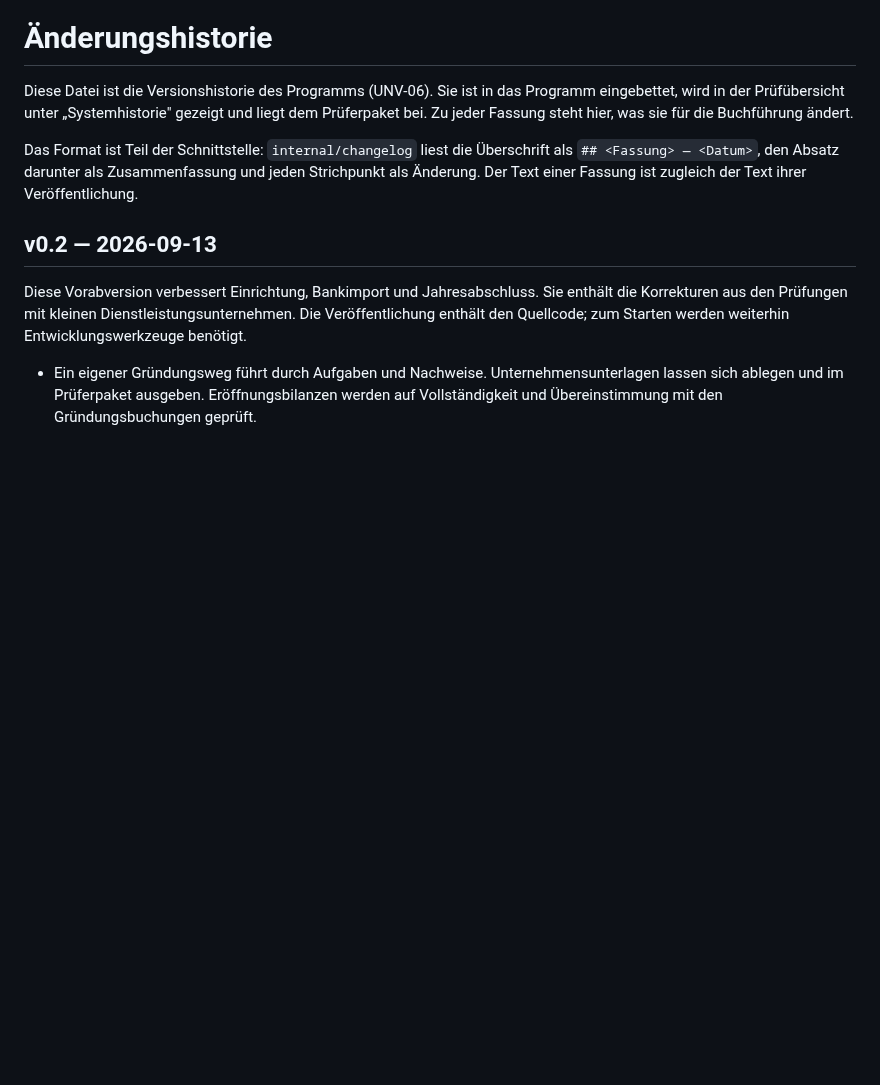
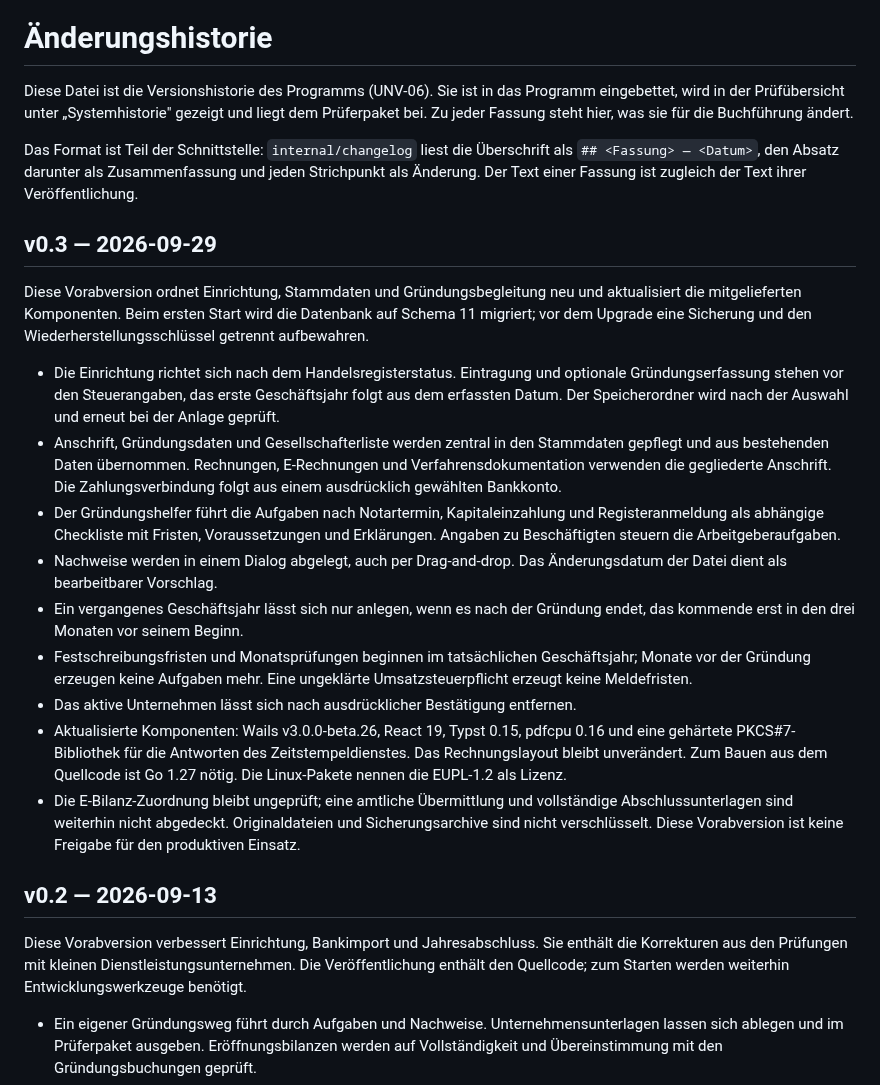
Before and after one commit to mxzinke/buchfink, a Markdown page: internal/changelog/CHANGELOG.md, the part around the change. Rendered like a GitHub page; blank space fills up the shorter version.

Commit message:
docs(changelog): Eintrag für v0.3 vorbereiten
Fasst die Änderungen seit v0.2 zusammen, einschließlich der Migration auf
Schema 11 und der aktualisierten Komponenten. Das Datum setzt
`task release:prepare -- 0.3.0` am Tag der Veröffentlichung.

Co-Authored-By: Claude Opus 5.5 <noreply@anthropic.com>

```diff
--- a/internal/changelog/CHANGELOG.md
+++ b/internal/changelog/CHANGELOG.md
@@ -9,6 +9,42 @@ Das Format ist Teil der Schnittstelle: `internal/changelog` liest die
 Überschrift als `## <Fassung> — <Datum>`, den Absatz darunter als
 Zusammenfassung und jeden Strichpunkt als Änderung. Der Text einer Fassung ist
 zugleich der Text ihrer Veröffentlichung.
+
+## v0.3 — 2026-09-29
+
+Diese Vorabversion ordnet Einrichtung, Stammdaten und Gründungsbegleitung neu
+und aktualisiert die mitgelieferten Komponenten. Beim ersten Start wird die
+Datenbank auf Schema 11 migriert; vor dem Upgrade eine Sicherung und den
+Wiederherstellungsschlüssel getrennt aufbewahren.
+
+- Die Einrichtung richtet sich nach dem Handelsregisterstatus. Eintragung und
+  optionale Gründungserfassung stehen vor den Steuerangaben, das erste
+  Geschäftsjahr folgt aus dem erfassten Datum. Der Speicherordner wird nach der
+  Auswahl und erneut bei der Anlage geprüft.
+- Anschrift, Gründungsdaten und Gesellschafterliste werden zentral in den
+  Stammdaten gepflegt und aus bestehenden Daten übernommen. Rechnungen,
+  E-Rechnungen und Verfahrensdokumentation verwenden die gegliederte Anschrift.
+  Die Zahlungsverbindung folgt aus einem ausdrücklich gewählten Bankkonto.
+- Der Gründungshelfer führt die Aufgaben nach Notartermin, Kapitaleinzahlung
+  und Registeranmeldung als abhängige Checkliste mit Fristen, Voraussetzungen
+  und Erklärungen. Angaben zu Beschäftigten steuern die Arbeitgeberaufgaben.
+- Nachweise werden in einem Dialog abgelegt, auch per Drag-and-drop. Das
+  Änderungsdatum der Datei dient als bearbeitbarer Vorschlag.
+- Ein vergangenes Geschäftsjahr lässt sich nur anlegen, wenn es nach der
+  Gründung endet, das kommende erst in den drei Monaten vor seinem Beginn.
+- Festschreibungsfristen und Monatsprüfungen beginnen im tatsächlichen
+  Geschäftsjahr; Monate vor der Gründung erzeugen keine Aufgaben mehr. Eine
+  ungeklärte Umsatzsteuerpflicht erzeugt keine Meldefristen.
+- Das aktive Unternehmen lässt sich nach ausdrücklicher Bestätigung entfernen.
+- Aktualisierte Komponenten: Wails v3.0.0-beta.26, React 19, Typst 0.15,
+  pdfcpu 0.16 und eine gehärtete PKCS#7-Bibliothek für die Antworten des
+  Zeitstempeldienstes. Das Rechnungslayout bleibt unverändert.
+  Zum Bauen aus dem Quellcode ist Go 1.27 nötig. Die Linux-Pakete nennen die
+  EUPL-1.2 als Lizenz.
+- Die E-Bilanz-Zuordnung bleibt ungeprüft; eine amtliche Übermittlung und
+  vollständige Abschlussunterlagen sind weiterhin nicht abgedeckt.
+  Originaldateien und Sicherungsarchive sind nicht verschlüsselt.
+  Diese Vorabversion ist keine Freigabe für den produktiven Einsatz.
 
 ## v0.2 — 2026-09-13
 
```
